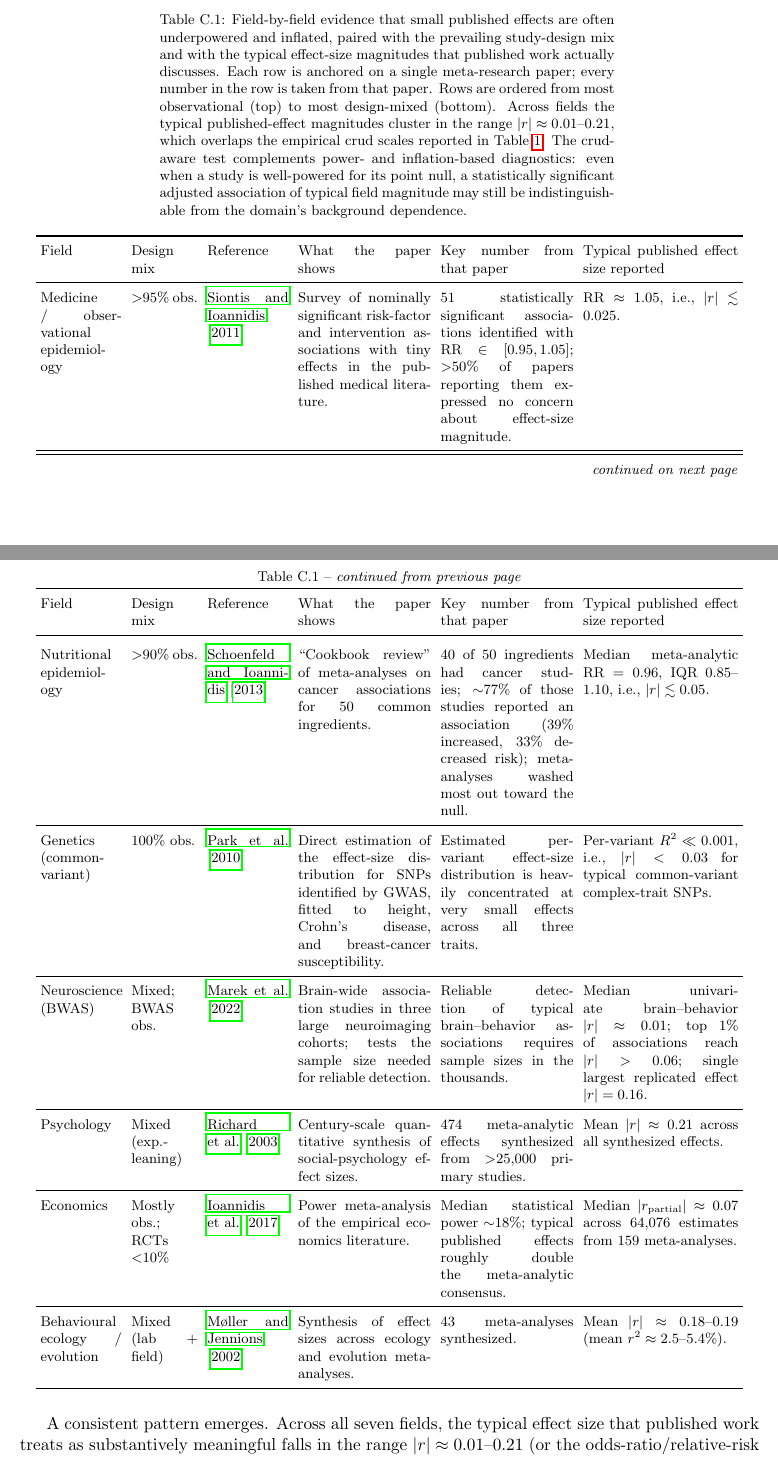
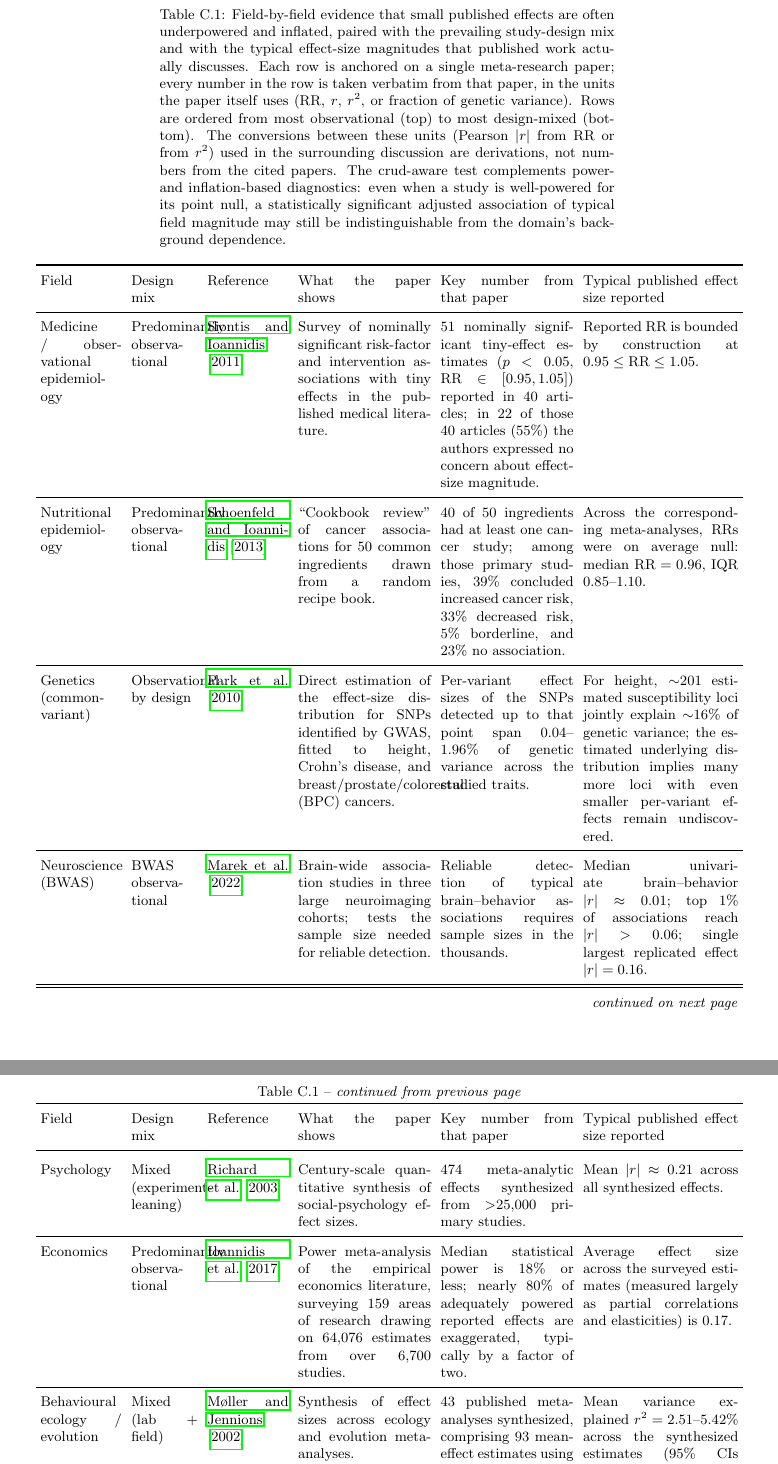
Before and after one commit to koerding/crud, a LaTeX paper (paper/crud.tex, which reads paper/overclaim_appendix.tex): two parts of pages 24 and 25 of 34 before the commit and two parts of pages 25 and 26 of 35 after it, joined at a grey line, cut so that both start at the same text. Compiled offline with pdfLaTeX.

Commit message:
Audit overclaim-evidence table against the cited papers
Verified each row's numbers against its source. Corrected: Siontis row
(55% of 40 articles, not >50%); Schoenfeld row (per-paper increased/
decreased/borderline/no-association breakdown, not summed "~77%");
Park 2010 row (correct trait list of height + Crohn's + breast/
prostate/colorectal cancers; per-variant range 0.04-1.96% of genetic
variance, not R^2<<0.001); Ioannidis economics row (avg partial
correlation/elasticity 0.17, not the unrelated Doucouliagos 0.07
threshold); Moller-Jennions row (paper-reported r^2 range with study
counts, dropped derived |r|=0.18-0.19). Removed the "Design mix"
percentages (>95%, >90%, 100%, <10%) since none are reported in the
anchor papers; column is now fully qualitative, consistent with the
"How this table was built" framing. Conclusion's |r| range comparison
now does the unit conversions (RR/r^2 to |r|) explicitly.

```diff
--- a/paper/overclaim_appendix.tex
+++ b/paper/overclaim_appendix.tex
@@ -10,7 +10,7 @@
 \renewcommand{\arraystretch}{1.2}
 \setlength{\tabcolsep}{3pt}
 \begin{longtable}{p{0.11\linewidth} p{0.09\linewidth} p{0.11\linewidth} p{0.18\linewidth} p{0.18\linewidth} p{0.21\linewidth}}
-\caption{Field-by-field evidence that small published effects are often underpowered and inflated, paired with the prevailing study-design mix and with the typical effect-size magnitudes that published work actually discusses. Each row is anchored on a single meta-research paper; every number in the row is taken from that paper. Rows are ordered from most observational (top) to most design-mixed (bottom). Across fields the typical published-effect magnitudes cluster in the range $|r|\approx 0.01$--$0.21$, which overlaps the empirical crud scales reported in Table~\ref{tab:crud-scale}. The crud-aware test complements power- and inflation-based diagnostics: even when a study is well-powered for its point null, a statistically significant adjusted association of typical field magnitude may still be indistinguishable from the domain's background dependence.\label{tab:overclaim-evidence}} \\
+\caption{Field-by-field evidence that small published effects are often underpowered and inflated, paired with the prevailing study-design mix and with the typical effect-size magnitudes that published work actually discusses. Each row is anchored on a single meta-research paper; every number in the row is taken verbatim from that paper, in the units the paper itself uses ($\mathrm{RR}$, $r$, $r^2$, or fraction of genetic variance). Rows are ordered from most observational (top) to most design-mixed (bottom). The conversions between these units (Pearson $|r|$ from $\mathrm{RR}$ or from $r^2$) used in the surrounding discussion are derivations, not numbers from the cited papers. The crud-aware test complements power- and inflation-based diagnostics: even when a study is well-powered for its point null, a statistically significant adjusted association of typical field magnitude may still be indistinguishable from the domain's background dependence.\label{tab:overclaim-evidence}} \\
 \toprule
 Field & Design mix & Reference & What the paper shows & Key number from that paper & Typical published effect size reported \\
 \midrule
@@ -26,54 +26,54 @@
 \bottomrule
 \endlastfoot
 Medicine / observational epidemiology &
-$>$95\% obs. &
+Predominantly observational &
 \citet{siontis2011} &
 Survey of nominally significant risk-factor and intervention associations with tiny effects in the published medical literature. &
-51 statistically significant associations identified with $\mathrm{RR}\in[0.95,1.05]$; $>$50\% of papers reporting them expressed no concern about effect-size magnitude. &
-$\mathrm{RR}\approx 1.05$, i.e., $|r|\lesssim 0.025$. \\
+51 nominally significant tiny-effect estimates ($p<0.05$, $\mathrm{RR}\in[0.95,1.05]$) reported in 40 articles; in 22 of those 40 articles (55\%) the authors expressed no concern about effect-size magnitude. &
+Reported $\mathrm{RR}$ is bounded by construction at $0.95\le\mathrm{RR}\le 1.05$. \\
 \midrule
 Nutritional epidemiology &
-$>$90\% obs. &
+Predominantly observational &
 \citet{schoenfeld2013} &
-``Cookbook review'' of meta-analyses on cancer associations for 50 common ingredients. &
-40 of 50 ingredients had cancer studies; $\sim$77\% of those studies reported an association (39\% increased, 33\% decreased risk); meta-analyses washed most out toward the null. &
-Median meta-analytic $\mathrm{RR}=0.96$, IQR $0.85$--$1.10$, i.e., $|r|\lesssim 0.05$. \\
+``Cookbook review'' of cancer associations for 50 common ingredients drawn from a random recipe book. &
+40 of 50 ingredients had at least one cancer study; among those primary studies, 39\% concluded increased cancer risk, 33\% decreased risk, 5\% borderline, and 23\% no association. &
+Across the corresponding meta-analyses, $\mathrm{RR}$s were on average null: median $\mathrm{RR}=0.96$, IQR $0.85$--$1.10$. \\
 \midrule
 Genetics (common-variant) &
-100\% obs. &
+Observational by design &
 \citet{park2010} &
-Direct estimation of the effect-size distribution for SNPs identified by GWAS, fitted to height, Crohn's disease, and breast-cancer susceptibility. &
-Estimated per-variant effect-size distribution is heavily concentrated at very small effects across all three traits. &
-Per-variant $R^2\ll 0.001$, i.e., $|r|<0.03$ for typical common-variant complex-trait SNPs. \\
+Direct estimation of the effect-size distribution for SNPs identified by GWAS, fitted to height, Crohn's disease, and breast/prostate/colorectal (BPC) cancers. &
+Per-variant effect sizes of the SNPs detected up to that point span $0.04$--$1.96\%$ of genetic variance across the studied traits. &
+For height, $\sim$201 estimated susceptibility loci jointly explain $\sim$16\% of genetic variance; the estimated underlying distribution implies many more loci with even smaller per-variant effects remain undiscovered. \\
 \midrule
 Neuroscience (BWAS) &
-Mixed; BWAS obs. &
+BWAS observational &
 \citet{marek2022} &
 Brain-wide association studies in three large neuroimaging cohorts; tests the sample size needed for reliable detection. &
 Reliable detection of typical brain--behavior associations requires sample sizes in the thousands. &
 Median univariate brain--behavior $|r|\approx 0.01$; top $1\%$ of associations reach $|r|>0.06$; single largest replicated effect $|r|=0.16$. \\
 \midrule
 Psychology &
-Mixed (exp.-leaning) &
+Mixed (experiment-leaning) &
 \citet{richard2003} &
 Century-scale quantitative synthesis of social-psychology effect sizes. &
 474 meta-analytic effects synthesized from $>$25{,}000 primary studies. &
 Mean $|r|\approx 0.21$ across all synthesized effects. \\
 \midrule
 Economics &
-Mostly obs.; RCTs $<$10\% &
+Predominantly observational &
 \citet{ioannidis2017econ} &
-Power meta-analysis of the empirical economics literature. &
-Median statistical power $\sim$18\%; typical published effects roughly double the meta-analytic consensus. &
-Median $|r_{\mathrm{partial}}|\approx 0.07$ across 64{,}076 estimates from 159 meta-analyses. \\
+Power meta-analysis of the empirical economics literature, surveying 159 areas of research drawing on 64{,}076 estimates from over 6{,}700 studies. &
+Median statistical power is 18\% or less; nearly 80\% of adequately powered reported effects are exaggerated, typically by a factor of two. &
+Average effect size across the surveyed estimates (measured largely as partial correlations and elasticities) is $0.17$. \\
 \midrule
 Behavioural ecology / evolution &
 Mixed (lab + field) &
 \citet{mollerjennions2002} &
 Synthesis of effect sizes across ecology and evolution meta-analyses. &
-43 meta-analyses synthesized. &
-Mean $|r|\approx 0.18$--$0.19$ (mean $r^2\approx 2.5$--$5.4\%$). \\
+43 published meta-analyses synthesized, comprising 93 mean-effect estimates using Pearson's $r$ and 136 using Hedges' $d$ or $g$. &
+Mean variance explained $r^2 = 2.51$--$5.42\%$ across the synthesized estimates (95\% CIs $1.99$--$7.05\%$). \\
 \end{longtable}
 }
 
-A consistent pattern emerges. Across all seven fields, the typical effect size that published work treats as substantively meaningful falls in the range $|r|\approx 0.01$--$0.21$ (or the odds-ratio/relative-risk equivalents). Critically, these typical effect sizes are of the same order as---and in several fields smaller than---the empirical crud scales we report across nine datasets (Table~\ref{tab:crud-scale}, where $\sigma_{\mathrm{crud}}^{(K=0)}$ ranges from $0.04$ to $0.19$). The ``Design mix'' column also locates where the paper's contribution is sharpest: in the four fields that are essentially entirely observational (medicine / epidemiology, nutritional epidemiology, common-variant genetics, BWAS-style neuroscience), the crud-scale argument applies directly; in the three fields with substantial experimental or quasi-experimental components (psychology, economics, behavioural ecology), randomization or design-based identification breaks the generic-dependence problem for the experimental subset, but power and inflation issues persist. The interpretive step this paper targets---treating a small, statistically significant adjusted association as support for a causal claim---is therefore being taken under conditions that the surrounding meta-research suggests cannot, on average, support it, and against a background of generic dependence that is numerically of similar magnitude. Our contribution is orthogonal and complementary to the power/inflation literature: we ask, in addition, whether a given small adjusted association is distinguishable from the domain's empirical null.
+A consistent pattern emerges. The reported magnitudes are in different native units across rows, but standard conversions place them on a common scale. Pearson $|r|$ values are reported directly only by \citet{marek2022} (median brain--behavior $|r|\approx 0.01$, single largest replicated $|r|=0.16$), \citet{richard2003} (mean $|r|\approx 0.21$), and \citet{ioannidis2017econ} (average partial correlation/elasticity $\approx 0.17$). For the remaining rows, applying standard conversions to the natively reported quantities gives: $\mathrm{RR}\in[0.95,1.05]\Rightarrow |r|\lesssim 0.025$ (medicine), median $\mathrm{RR}=0.96\Rightarrow |r|\lesssim 0.05$ (nutrition), per-variant variance $\le 1.96\%$ of genetic variance and heritabilities of order $0.5$--$0.8$ implying per-variant $|r|\lesssim 0.13$ (genetics), and $r^2=2.5$--$5.4\%\Rightarrow |r|\approx 0.16$--$0.23$ (behavioural ecology). Together the typical published-effect magnitudes across the seven fields cluster in the range $|r|\approx 0.01$--$0.23$. Critically, these typical effect sizes are of the same order as---and in several fields smaller than---the empirical crud scales we report across nine datasets (Table~\ref{tab:crud-scale}, where $\sigma_{\mathrm{crud}}^{(K=0)}$ ranges from $0.04$ to $0.19$). The ``Design mix'' column also locates where the paper's contribution is sharpest: in the four fields that are essentially entirely observational (medicine / epidemiology, nutritional epidemiology, common-variant genetics, BWAS-style neuroscience), the crud-scale argument applies directly; in the three fields with substantial experimental or quasi-experimental components (psychology, economics, behavioural ecology), randomization or design-based identification breaks the generic-dependence problem for the experimental subset, but power and inflation issues persist. The interpretive step this paper targets---treating a small, statistically significant adjusted association as support for a causal claim---is therefore being taken under conditions that the surrounding meta-research suggests cannot, on average, support it, and against a background of generic dependence that is numerically of similar magnitude. Our contribution is orthogonal and complementary to the power/inflation literature: we ask, in addition, whether a given small adjusted association is distinguishable from the domain's empirical null.
```
Also changed, not shown: paper/crud.pdf.
